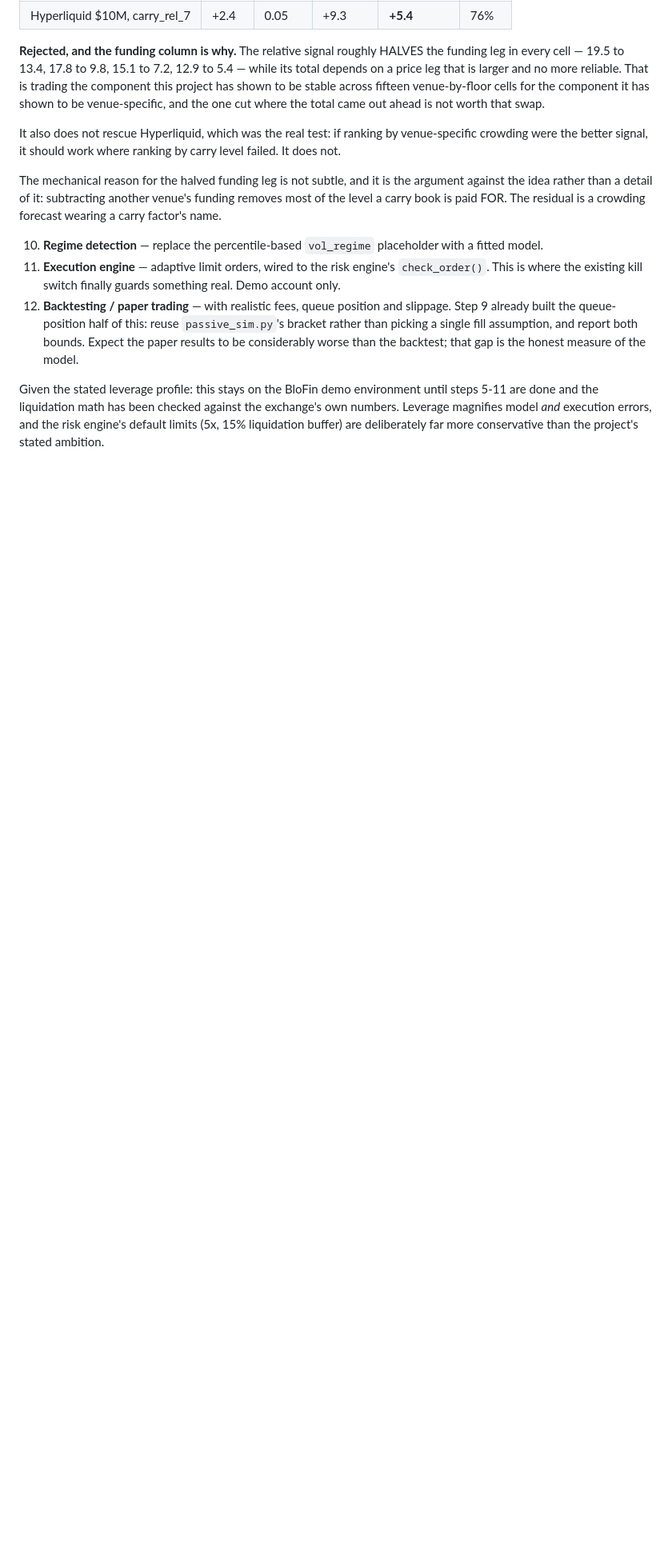
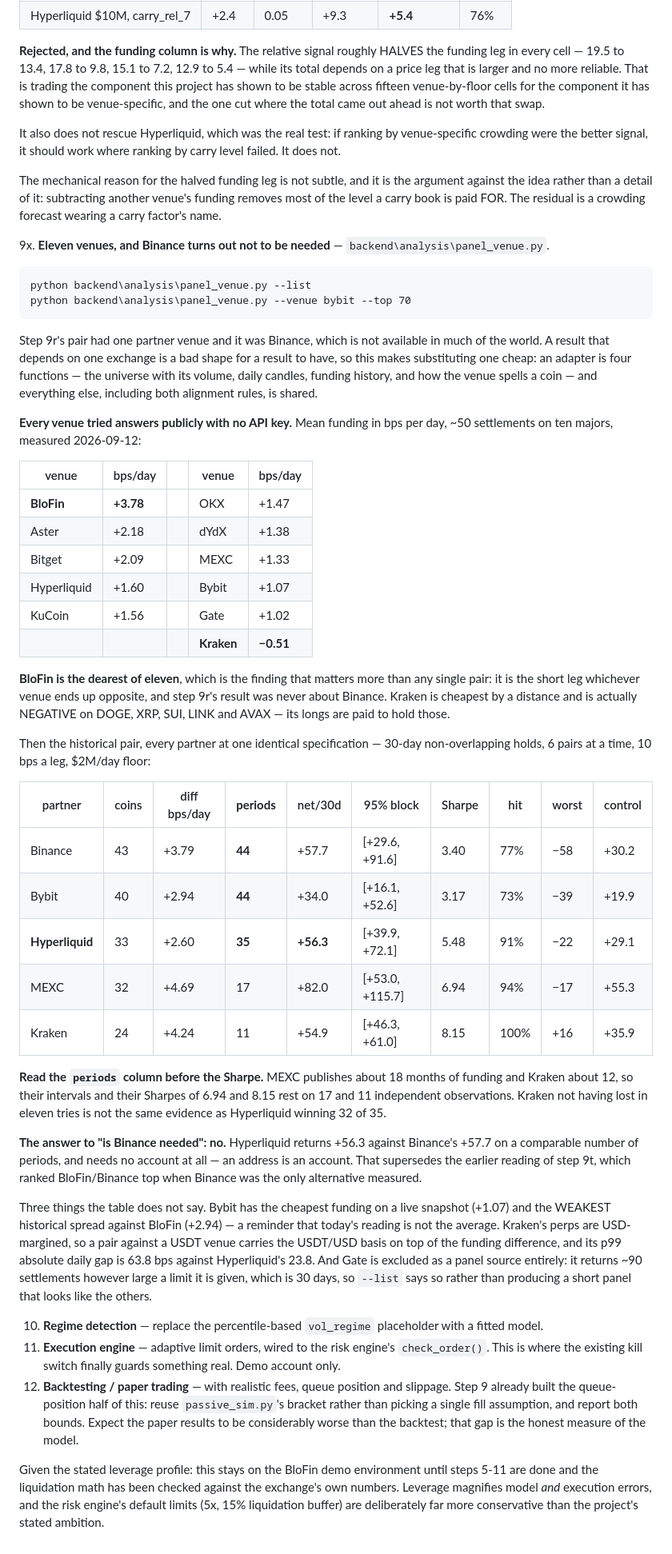
Before and after one commit to P1ayer-1/algo-trading, a Markdown page: README.md, the part around one of its changes. Shown at 80% size. GitHub-like rendering; blank space fills up the shorter version.

Commit message:
Measure every partner venue, and withdraw the claim that Binance is best
Five partner panels at one identical specification - 30-day non-overlapping
holds, 6 pairs, 10 bps a leg, $2M/day floor - with BloFin as the short leg:

  Binance      43 coins  +3.79/day  44 periods  +57.7  Sharpe 3.40  hit 77%
  Bybit        40 coins  +2.94/day  44 periods  +34.0  Sharpe 3.17  hit 73%
  Hyperliquid  33 coins  +2.60/day  35 periods  +56.3  Sharpe 5.48  hit 91%
  MEXC         32 coins  +4.69/day  17 periods  +82.0  Sharpe 6.94  hit 94%
  Kraken       24 coins  +4.24/day  11 periods  +54.9  Sharpe 8.15  hit 100%

Binance is not needed. Hyperliquid returns +56.3 against its +57.7 on a
comparable number of periods and needs no account at all. That supersedes
9t's ranking, which put BloFin/Binance top when Binance was the only
alternative measured - and supersedes what I said in chat an hour ago.

MEXC and Kraken score higher and publish 18 and 12 months of funding against
the others' three and a half years, so their Sharpes of 6.94 and 8.15 rest on
17 and 11 independent observations. Kraken not having lost in eleven tries is
not the evidence that Hyperliquid winning 32 of 35 is, and the periods column
is printed before the Sharpe for that reason.

Two traps the survey turned up. Bybit has the cheapest funding on a live
snapshot and the WEAKEST historical spread against BloFin, so today's reading
is not the average. And Kraken's perps are USD-margined, so a pair against a
USDT venue carries the USDT/USD basis on top of the funding difference, with
a p99 daily gap of 63.8 bps against Hyperliquid's 23.8.

Co-Authored-By: Claude Opus 5 <noreply@anthropic.com>

````diff
--- a/README.md
+++ b/README.md
@@ -2178,6 +2184,72 @@ ecord.py` runs N instruments headless in one process.
    another venue's funding removes most of the level a carry book is paid FOR.
    The residual is a crowding forecast wearing a carry factor's name.
 
+9x. **Eleven venues, and Binance turns out not to be needed** —
+   `backend\analysis\panel_venue.py`.
+
+   ```
+   python backend\analysis\panel_venue.py --list
+   python backend\analysis\panel_venue.py --venue bybit --top 70
+   ```
+
+   Step 9r's pair had one partner venue and it was Binance, which is not
+   available in much of the world. A result that depends on one exchange is a
+   bad shape for a result to have, so this makes substituting one cheap: an
+   adapter is four functions — the universe with its volume, daily candles,
+   funding history, and how the venue spells a coin — and everything else,
+   including both alignment rules, is shared.
+
+   **Every venue tried answers publicly with no API key.** Mean funding in bps
+   per day, ~50 settlements on ten majors, measured 2026-09-12:
+
+   | venue | bps/day | | venue | bps/day |
+   |---|---|---|---|---|
+   | **BloFin** | **+3.78** | | OKX | +1.47 |
+   | Aster | +2.18 | | dYdX | +1.38 |
+   | Bitget | +2.09 | | MEXC | +1.33 |
+   | Hyperliquid | +1.60 | | Bybit | +1.07 |
+   | KuCoin | +1.56 | | Gate | +1.02 |
+   | | | | **Kraken** | **−0.51** |
+
+   **BloFin is the dearest of eleven**, which is the finding that matters more
+   than any single pair: it is the short leg whichever venue ends up opposite,
+   and step 9r's result was never about Binance. Kraken is cheapest by a
+   distance and is actually NEGATIVE on DOGE, XRP, SUI, LINK and AVAX — its
+   longs are paid to hold those.
+
+   Then the historical pair, every partner at one identical specification —
+   30-day non-overlapping holds, 6 pairs at a time, 10 bps a leg, $2M/day floor:
+
+   | partner | coins | diff bps/day | **periods** | net/30d | 95% block | Sharpe | hit | worst | control |
+   |---|---|---|---|---|---|---|---|---|---|
+   | Binance | 43 | +3.79 | **44** | +57.7 | [+29.6, +91.6] | 3.40 | 77% | −58 | +30.2 |
+   | Bybit | 40 | +2.94 | **44** | +34.0 | [+16.1, +52.6] | 3.17 | 73% | −39 | +19.9 |
+   | **Hyperliquid** | 33 | +2.60 | **35** | **+56.3** | [+39.9, +72.1] | 5.48 | 91% | −22 | +29.1 |
+   | MEXC | 32 | +4.69 | 17 | +82.0 | [+53.0, +115.7] | 6.94 | 94% | −17 | +55.3 |
+   | Kraken | 24 | +4.24 | 11 | +54.9 | [+46.3, +61.0] | 8.15 | 100% | +16 | +35.9 |
+
+   **Read the `periods` column before the Sharpe.** MEXC publishes about 18
+   months of funding and Kraken about 12, so their intervals and their Sharpes
+   of 6.94 and 8.15 rest on 17 and 11 independent observations. Kraken not
+   having lost in eleven tries is not the same evidence as Hyperliquid winning
+   32 of 35.
+
+   **The answer to "is Binance needed": no.** Hyperliquid returns +56.3 against
+   Binance's +57.7 on a comparable number of periods, and needs no account at
+   all — an address is an account. That supersedes the earlier reading of step
+   9t, which ranked BloFin/Binance top when Binance was the only alternative
+   measured.
+
+   Three things the table does not say. Bybit has the cheapest funding on a
+   live snapshot (+1.07) and the WEAKEST historical spread against BloFin
+   (+2.94) — a reminder that today's reading is not the average. Kraken's perps
+   are USD-margined, so a pair against a USDT venue carries the USDT/USD basis
+   on top of the funding difference, and its p99 absolute daily gap is 63.8 bps
+   against Hyperliquid's 23.8. And Gate is excluded as a panel source entirely:
+   it returns ~90 settlements however large a limit it is given, which is 30
+   days, so `--list` says so rather than producing a short panel that looks
+   like the others.
+
 10. **Regime detection** — replace the percentile-based `vol_regime`
    placeholder with a fitted model.
 11. **Execution engine** — adaptive limit orders, wired to the risk engine's
````
Also changed, not shown: other parts of README.md (+6 -0 lines).
